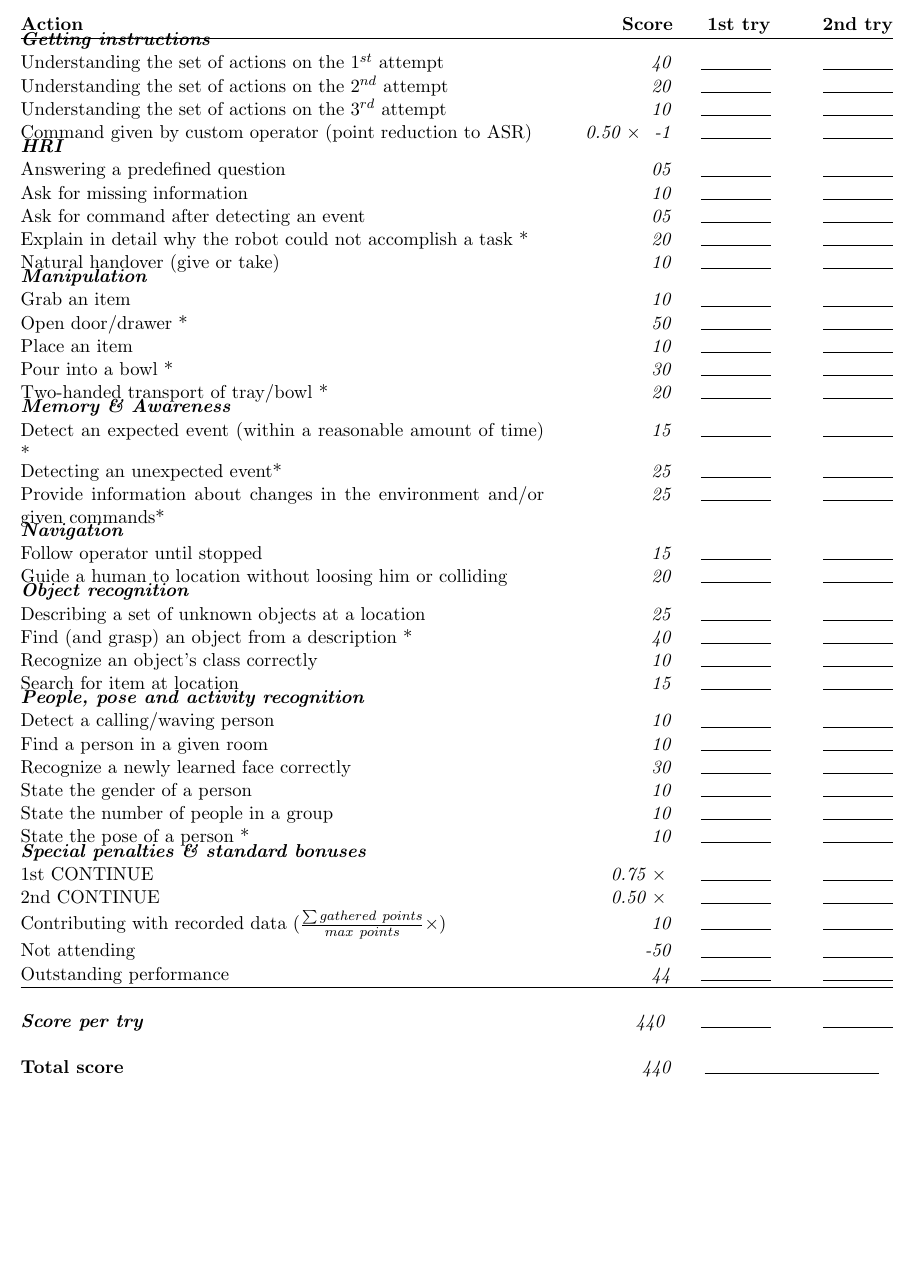
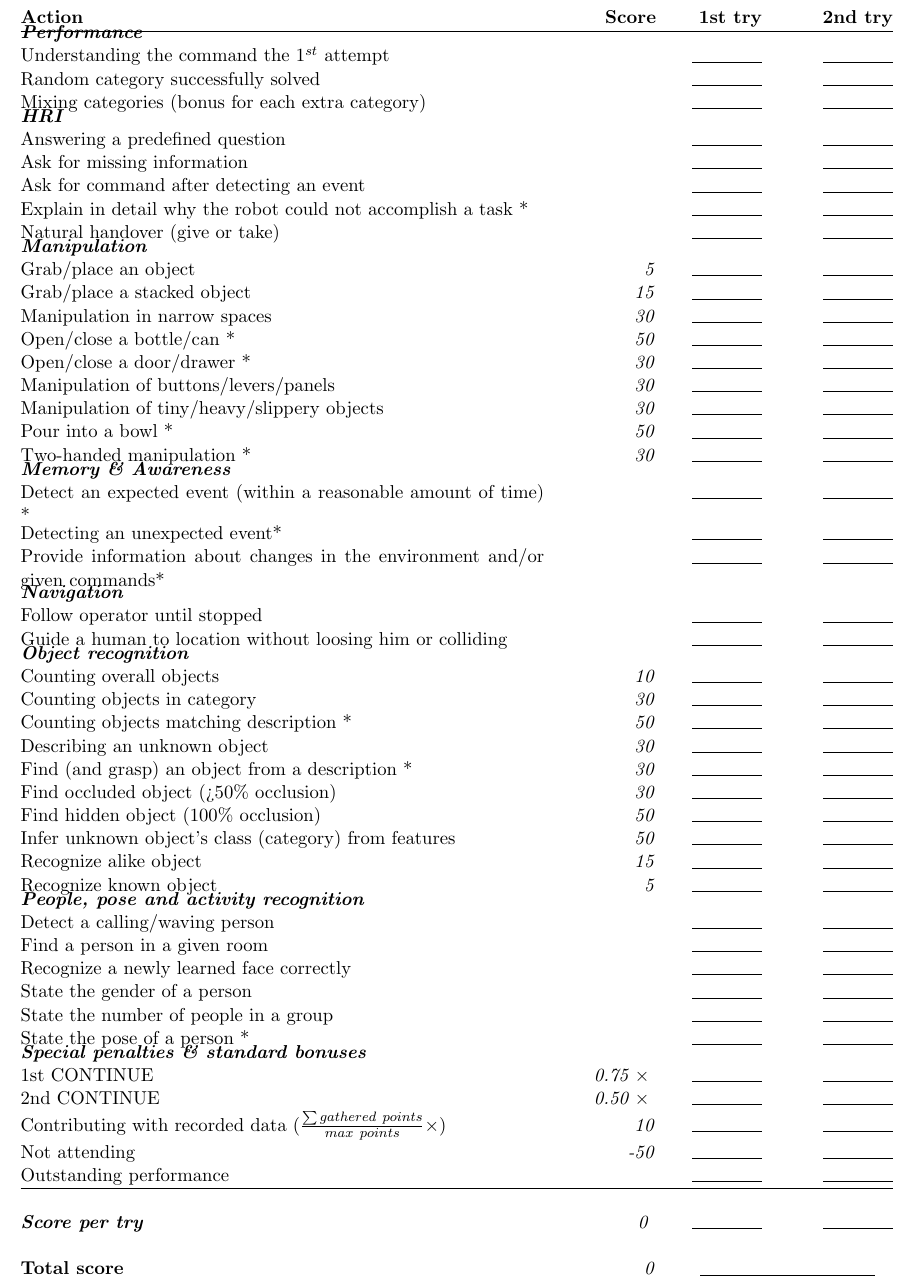
Before and after one commit to RoboCupAtHome/RuleBook, a LaTeX book (score_sheets.tex, which reads scoresheets/EEGPSR.tex): part of page 13 of 15 before the commit and part of page 14 of 17 after it, cut so that both start at the same text, the shorter picture padded with empty space. Compiled offline with pdfLaTeX.

Commit message:
- Test slightly shorten. - Referee proceeds with next robot on restart. - No command limit. Robots may work on as many commands as they want during their 15 minutes. - Categories changed (TC Recommends to remove Category VII)   - Category 1: Advanced Manipulation   - Category 2: Advanced Object Recognition   - Category 3: Navigation & People Tracking   - Category 4: People & Activity Recognition   - Category 5: Incomplete Information   - Category 6: Erroneous Information   - Category 7: Memory and Environmental Reasoning   - Category 8: Three simple commands concatenated - Extra points for solving command from random category. - Extra points for solving command from mixed categories. - Updated Appendix   - Removed unnecessary mumbo-jumbo   - Updated category description   - Updated examples

```diff
--- a/scoresheets/EEGPSR.tex
+++ b/scoresheets/EEGPSR.tex
@@ -35,50 +35,59 @@
 The maximum time for this test is 40 minutes.
 
 \begin{scorelist}
-	\scoreheading{Getting instructions}
-	\scoreitem{40}{Understanding the set of actions on the $1^{st}$ attempt}
-	\scoreitem{20}{Understanding the set of actions on the $2^{nd}$ attempt}
-	\scoreitem{10}{Understanding the set of actions on the $3^{rd}$ attempt}
-	\scoreitem[0.50]{-1}{Command given by custom operator (point reduction to ASR)}
+	\scoreheading{Performance}
+	\scoreitem{0}{Understanding the command the $1^{st}$ attempt}
+	\scoreitem{0}{Random category successfully solved}
+	\scoreitem{0}{Mixing categories (bonus for each extra category)}
 
 	\scoreheading{HRI}
-	\scoreitem{05}{Answering a predefined question}
-	\scoreitem{10}{Ask for missing information}
-	\scoreitem{05}{Ask for command after detecting an event}
-	\scoreitem{20}{Explain in detail why the robot could not accomplish a task *}
-	\scoreitem{10}{Natural handover (give or take)}
+	\scoreitem{0}{Answering a predefined question}
+	\scoreitem{0}{Ask for missing information}
+	\scoreitem{0}{Ask for command after detecting an event}
+	\scoreitem{0}{Explain in detail why the robot could not accomplish a task *}
+	\scoreitem{0}{Natural handover (give or take)}
 
 	\scoreheading{Manipulation}
-	\scoreitem{10}{Grab an item}
-	\scoreitem{50}{Open door/drawer *}
-	\scoreitem{10}{Place an item}
-	\scoreitem{30}{Pour into a bowl *}
-	\scoreitem{20}{Two-handed transport of tray/bowl *}
+	\scoreitem{ 5}{Grab/place an object}
+	\scoreitem{15}{Grab/place a stacked object}
+	\scoreitem{30}{Manipulation in narrow spaces}
+	\scoreitem{50}{Open/close a bottle/can *}
+	\scoreitem{30}{Open/close a door/drawer *}
+	\scoreitem{30}{Manipulation of buttons/levers/panels}
+	\scoreitem{30}{Manipulation of tiny/heavy/slippery objects}
+	\scoreitem{50}{Pour into a bowl *}
+	\scoreitem{30}{Two-handed manipulation *}
 
 	\scoreheading{Memory \& Awareness}
-	\scoreitem{15}{Detect an expected event (within a reasonable amount of time) *}
-	\scoreitem{25}{Detecting an unexpected event*}
-	\scoreitem{25}{Provide information about changes in the environment and/or given commands*}
+	\scoreitem{0}{Detect an expected event (within a reasonable amount of time) *}
+	\scoreitem{0}{Detecting an unexpected event*}
+	\scoreitem{0}{Provide information about changes in the environment and/or given commands*}
 
 	\scoreheading{Navigation}
-	\scoreitem{15}{Follow operator until stopped}
-	\scoreitem{20}{Guide a human to location without loosing him or colliding}
+	\scoreitem{0}{Follow operator until stopped}
+	\scoreitem{0}{Guide a human to location without loosing him or colliding}
 
 	\scoreheading{Object recognition}
-	\scoreitem{25}{Describing a set of unknown objects at a location}
-	\scoreitem{40}{Find (and grasp) an object from a description *}
-	\scoreitem{10}{Recognize an object's class correctly}
-	\scoreitem{15}{Search for item at location}
+	\scoreitem{10}{Counting overall objects}
+	\scoreitem{30}{Counting objects in category}
+	\scoreitem{50}{Counting objects matching description *}
+	\scoreitem{30}{Describing an unknown object}
+	\scoreitem{30}{Find (and grasp) an object from a description *}
+	\scoreitem{30}{Find occluded object (>50\% occlusion)}
+	\scoreitem{50}{Find hidden object (100\% occlusion)}
+	\scoreitem{50}{Infer unknown object's class (category) from features}
+	\scoreitem{15}{Recognize alike object}
+	\scoreitem{ 5}{Recognize known object}
 
 	\scoreheading{People, pose and activity recognition}
-	\scoreitem{10}{Detect a calling/waving person}
-	\scoreitem{10}{Find a person in a given room}
-	\scoreitem{30}{Recognize a newly learned face correctly}
-	\scoreitem{10}{State the gender of a person}
-	\scoreitem{10}{State the number of people in a group}
-	\scoreitem{10}{State the pose of a person *}
+	\scoreitem{0}{Detect a calling/waving person}
+	\scoreitem{0}{Find a person in a given room}
+	\scoreitem{0}{Recognize a newly learned face correctly}
+	\scoreitem{0}{State the gender of a person}
+	\scoreitem{0}{State the number of people in a group}
+	\scoreitem{0}{State the pose of a person *}
 
-	\setTotalScore{440}
+	\setTotalScore{0}
 \end{scorelist}
 
 
```
Also changed, not shown: scoresheets/EEGPSR.tex (8 more changed lines), 3 other files.
